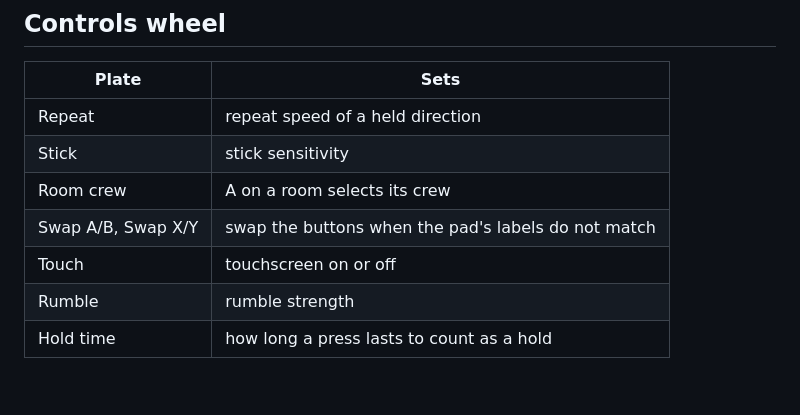
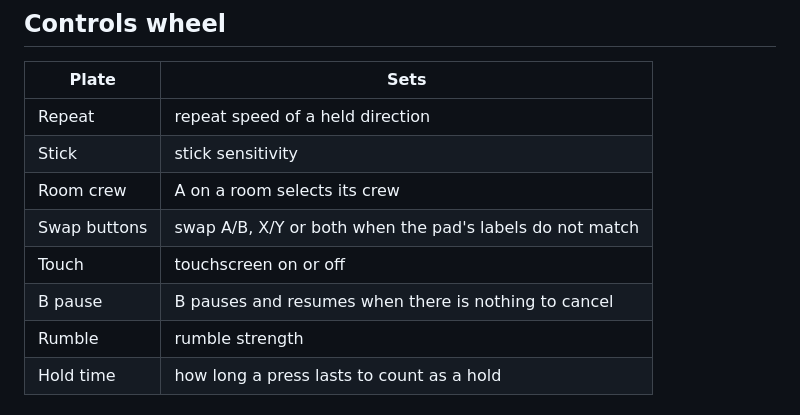
Before and after one commit to mxmgorin/ftlhelm, a Markdown page: docs/CONTROLS.md, the part around the change. Drawn GitHub-style; blank space fills up the shorter version.

```diff
--- a/docs/CONTROLS.md
+++ b/docs/CONTROLS.md
@@ -118,8 +118,9 @@ A plate is greyed out where it does nothing.
 | Repeat | repeat speed of a held direction |
 | Stick | stick sensitivity |
 | Room crew | A on a room selects its crew |
-| Swap A/B, Swap X/Y | swap the buttons when the pad's labels do not match |
+| Swap buttons | swap A/B, X/Y or both when the pad's labels do not match |
 | Touch | touchscreen on or off |
+| B pause | B pauses and resumes when there is nothing to cancel |
 | Rumble | rumble strength |
 | Hold time | how long a press lasts to count as a hold |
 
```
Also changed, not shown: README.md (+2 -2 lines), docs/CONFIGURATION.md (+3 -2 lines), docs/images/wheels.png, 10 other files.
